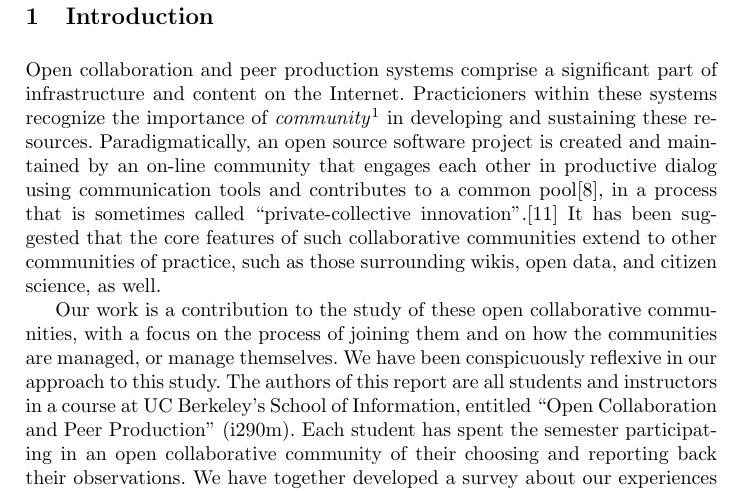
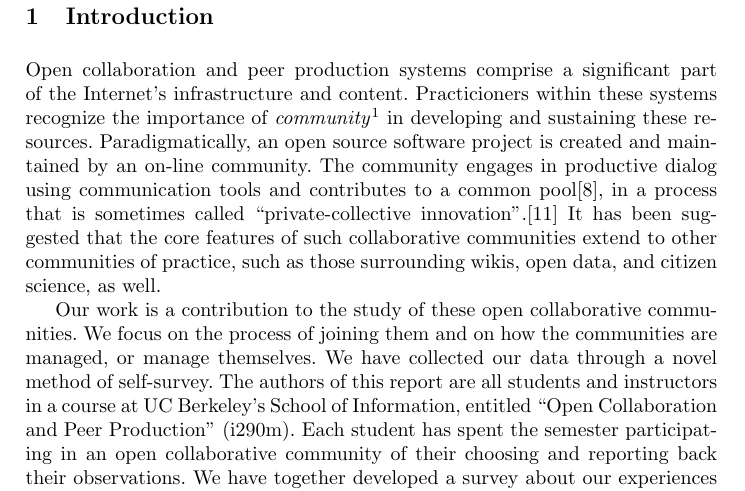
Before and after one commit to sbenthall/i290m-ocpp-site, a LaTeX thesis (report/collective_report.tex, which reads report/chapters/010_intro.tex): part of page 2 of 18, cut so that both start at the same text. Compiled offline with pdfLaTeX.

Commit message:
edits to the introduciton, for better prose

```diff
--- a/report/chapters/010_intro.tex
+++ b/report/chapters/010_intro.tex
@@ -1,24 +1,27 @@
 \section{Introduction}
 
 Open collaboration and peer production systems comprise a significant
-part of infrastructure and content on the Internet.
+part of the Internet's infrastructure and content.
 Practicioners within these systems recognize the importance of
 \emph{community}\footnote{Fogel, K., Producing Open Source Software, \url{http://producingoss.com/en/technical-infrastructure.html}} in developing and sustaining these resources.
-Paradigmatically, an open source software project is created and maintained by an on-line community that engages each other in productive dialog using communication tools and contributes to
+Paradigmatically, an open source software project is created and maintained by an on-line community.
+The community engages in productive dialog using communication tools and contributes to
 a common pool\cite{ostrom1990}, in a process that is sometimes called ``private-collective innovation''.\cite{vonhippel2003oss}
 It has been suggested that the core features of such collaborative
 communities extend to other communities of practice, such as those
 surrounding wikis, open data, and citizen science, as well.
 
 Our work is a contribution to the study of these open collaborative
-communities, with a focus on the process of joining them and on how
+communities.
+We focus on the process of joining them and on how
 the communities are managed, or manage themselves.
-We have been conspicuously reflexive in our approach to this study.
+We have collected our data through a novel method of self-survey.
 The authors of this report are all students and instructors in a
 course at UC Berkeley's School of Information, entitled ``Open Collaboration and Peer Production'' (i290m).
 Each student has spent the semester participating in an open
 collaborative community of their choosing and reporting back
-their observations. We have together developed a survey about our experiences joining
+their observations.
+We have together developed a survey about our experiences joining
 these projects, and the projects' organization and demographics.
 By administering this survey to ourselves, we have surfaced data
 that samples across a wide range of communities and researcher experiences.
```
